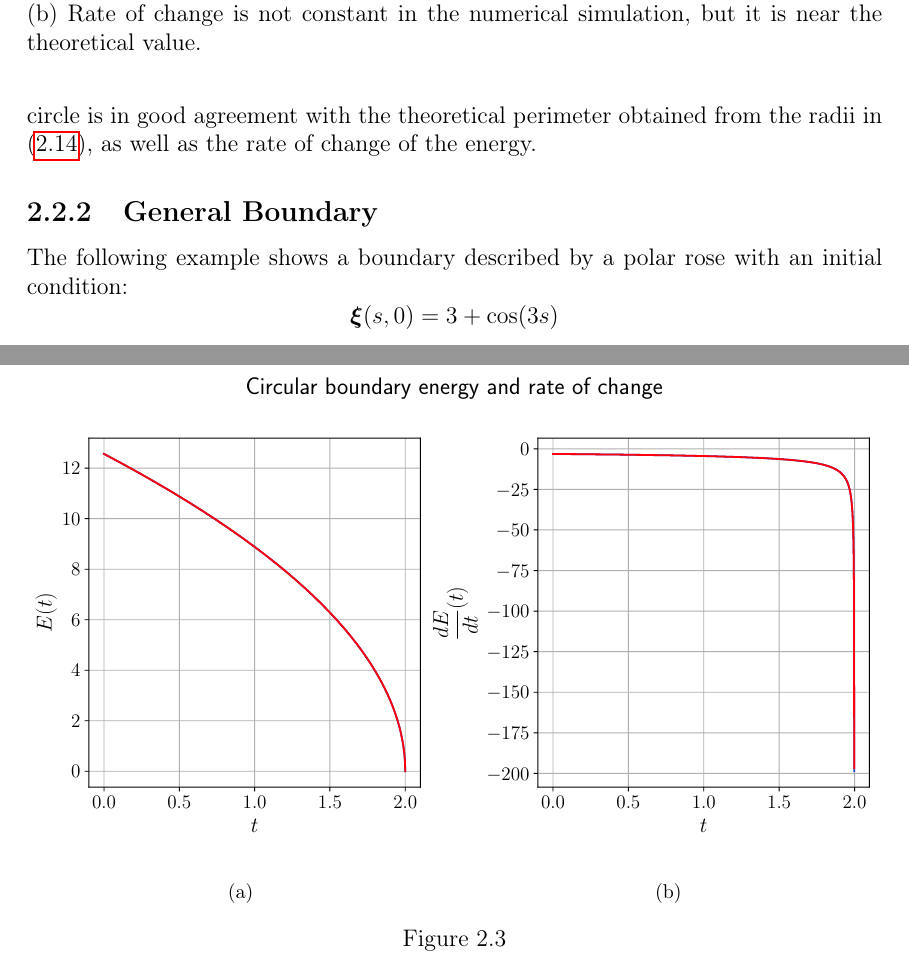
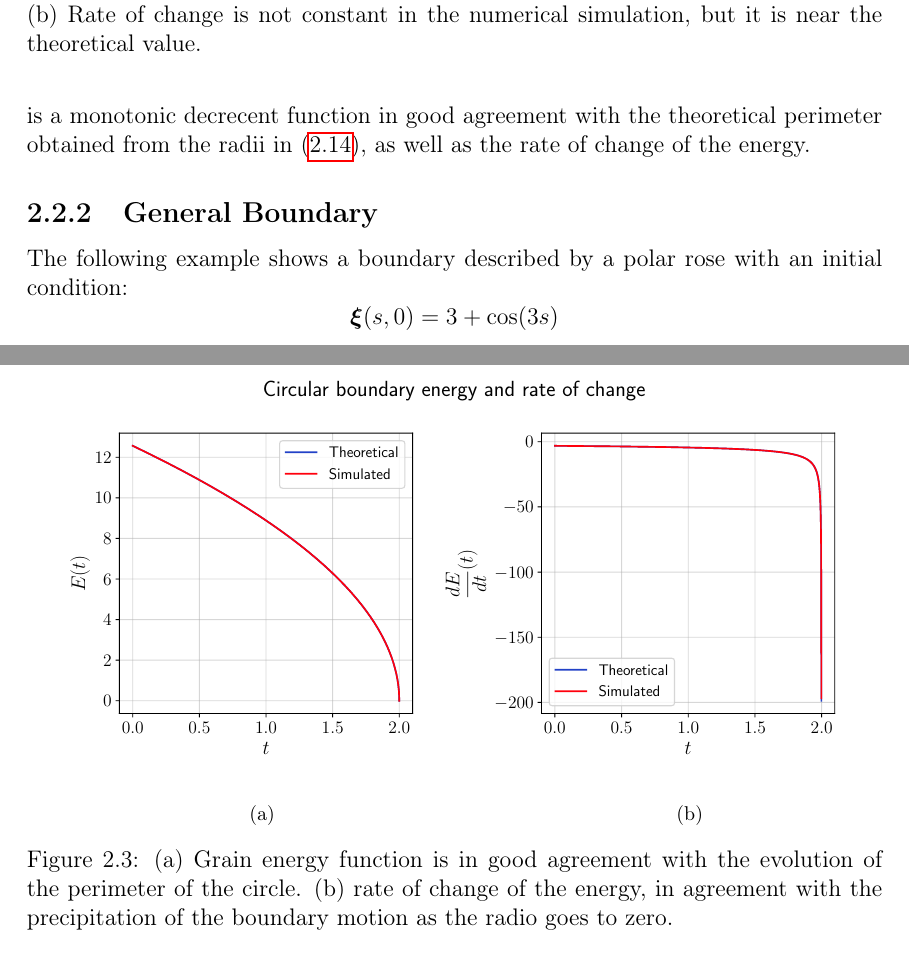
Before and after one commit to asazo/thesis, a LaTeX thesis (thesis/main.tex, which reads thesis/chapters/chapter2.tex): two parts of pages 13 and 14 of 16, joined at a grey line, cut so that both start at the same text. Compiled offline with pdfLaTeX.

Commit message:
latest version

```diff
--- a/thesis/chapters/chapter2.tex
+++ b/thesis/chapters/chapter2.tex
@@ -128,7 +128,7 @@ Figure \ref{fig:circularboundary1} shows the evolution of the boundary with 14 p
     \label{fig:circularboundary}
 \end{figure}
 
-Figure \ref{fig:circularboundary_area} and \ref{fig:circularboundary_energy} shows relevant statistics of the experiment. Boundary area is in good agreement with the theoretical area. Area rate of change shows that whilst we should expect exactly $\dAdt = -2\pi$, we get some oscillations around this value, increasing in magnitude as simulation reaches $t_{lim}$. Actually the simulation is stopped at some time before reach $t_{lim}$, because of the mentioned acceleration of the circular boundary. The grain boundary energy under isotropic regime becomes just the perimeter of the circle $P(t) = 2\pi R(t)$. The measured energy of the simulated circle is in good agreement with the theoretical perimeter obtained from the radii in \eqref{eq:radii}, as well as the rate of change of the energy.
+Figure \ref{fig:circularboundary_area} and \ref{fig:circularboundary_energy} shows relevant statistics of the experiment. Boundary area is in good agreement with the theoretical area. Area rate of change shows that whilst we should expect exactly $\dAdt = -2\pi$, we get some oscillations around this value, increasing in magnitude as simulation reaches $t_{lim}$. Actually the simulation is stopped at some time before reach $t_{lim}$, because of the mentioned acceleration of the circular boundary. The grain boundary energy under isotropic regime becomes just the perimeter of the circle $P(t) = 2\pi R(t)$. The measured energy of the simulated circle is a monotonic decrecent function in good agreement with the theoretical perimeter obtained from the radii in \eqref{eq:radii}, as well as the rate of change of the energy.
 
 \begin{figure}
     \centering
@@ -141,10 +141,10 @@ Figure \ref{fig:circularboundary_area} and \ref{fig:circularboundary_energy} sho
 
 \begin{figure}
     \centering
-    \includegraphics[scale=0.6]{circularboundary_energy.pdf}
-    \subfloat[\label{fig:energy}]{\hspace{.5\linewidth}}
-    \subfloat[\label{fig:dEdt}]{\hspace{.5\linewidth}}
-    \caption[Circular boundary energy and rate of change]{}
+    \includegraphics[scale=0.55]{circularboundary_energy.pdf}
+    \subfloat[\label{fig:energy}]{\hspace{.55\linewidth}}
+    \subfloat[\label{fig:dEdt}]{\hspace{.45\linewidth}}
+    \caption[Circular boundary energy and rate of change]{(a) Grain energy function is in good agreement with the evolution of the perimeter of the circle. (b) rate of change of the energy, in agreement with the precipitation of the boundary motion as the radio goes to zero.}
     \label{fig:circularboundary_energy}
 \end{figure}
 
```
Also changed, not shown: thesis/figures/circularboundary_area.pdf, thesis/figures/circularboundary_energy.pdf, thesis/main.pdf (added), thesis/chapters/chapter2.tex (6 more changed lines).
